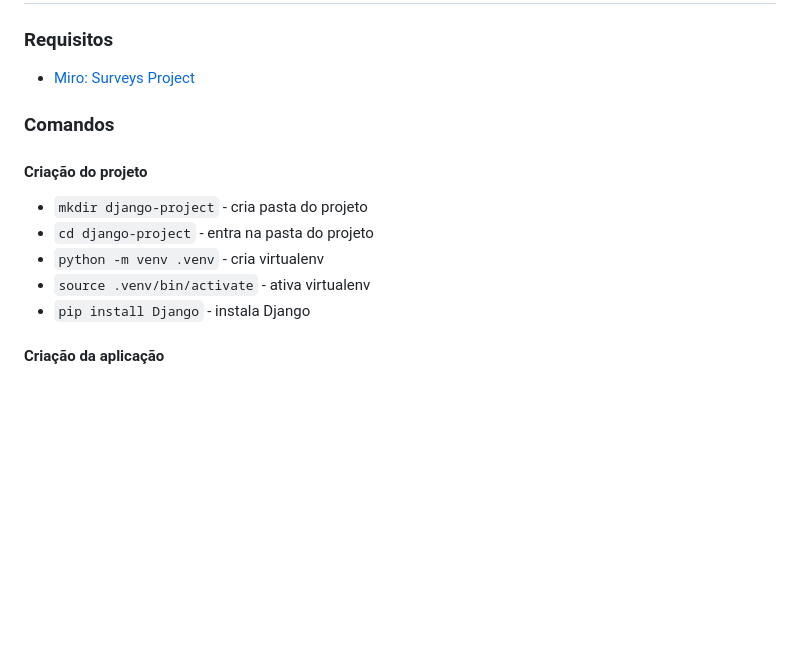
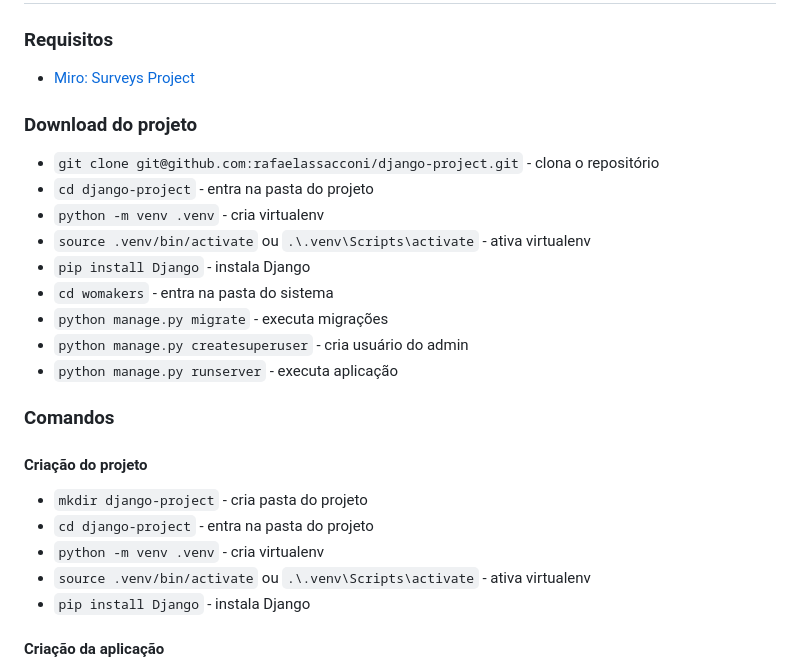
Before and after one commit to rafaelassacconi/django-project, a Markdown page: README.md, the part around the change. GitHub-like rendering; blank space fills up the shorter version.

```diff
--- a/README.md
+++ b/README.md
@@ -2,6 +2,17 @@
 
 ### Requisitos
 - [Miro: Surveys Project](https://miro.com/app/board/uXjVLX7sp2I=/?share_link_id=488501560439)
+
+### Download do projeto
+- `git clone git@github.com:rafaelassacconi/django-project.git` - clona o repositório
+- `cd django-project` - entra na pasta do projeto
+- `python -m venv .venv` - cria virtualenv
+- `source .venv/bin/activate` ou `.\.venv\Scripts\activate` - ativa virtualenv
+- `pip install Django` - instala Django
+- `cd womakers` - entra na pasta do sistema
+- `python manage.py migrate` - executa migrações
+- `python manage.py createsuperuser` - cria usuário do admin
+- `python manage.py runserver` - executa aplicação
 
 ### Comandos
 
@@ -9,7 +20,7 @@
 - `mkdir django-project` - cria pasta do projeto
 - `cd django-project` - entra na pasta do projeto
 - `python -m venv .venv` - cria virtualenv
-- `source .venv/bin/activate` - ativa virtualenv
+- `source .venv/bin/activate` ou `.\.venv\Scripts\activate` - ativa virtualenv
 - `pip install Django` - instala Django
 
 #### Criação da aplicação
```
